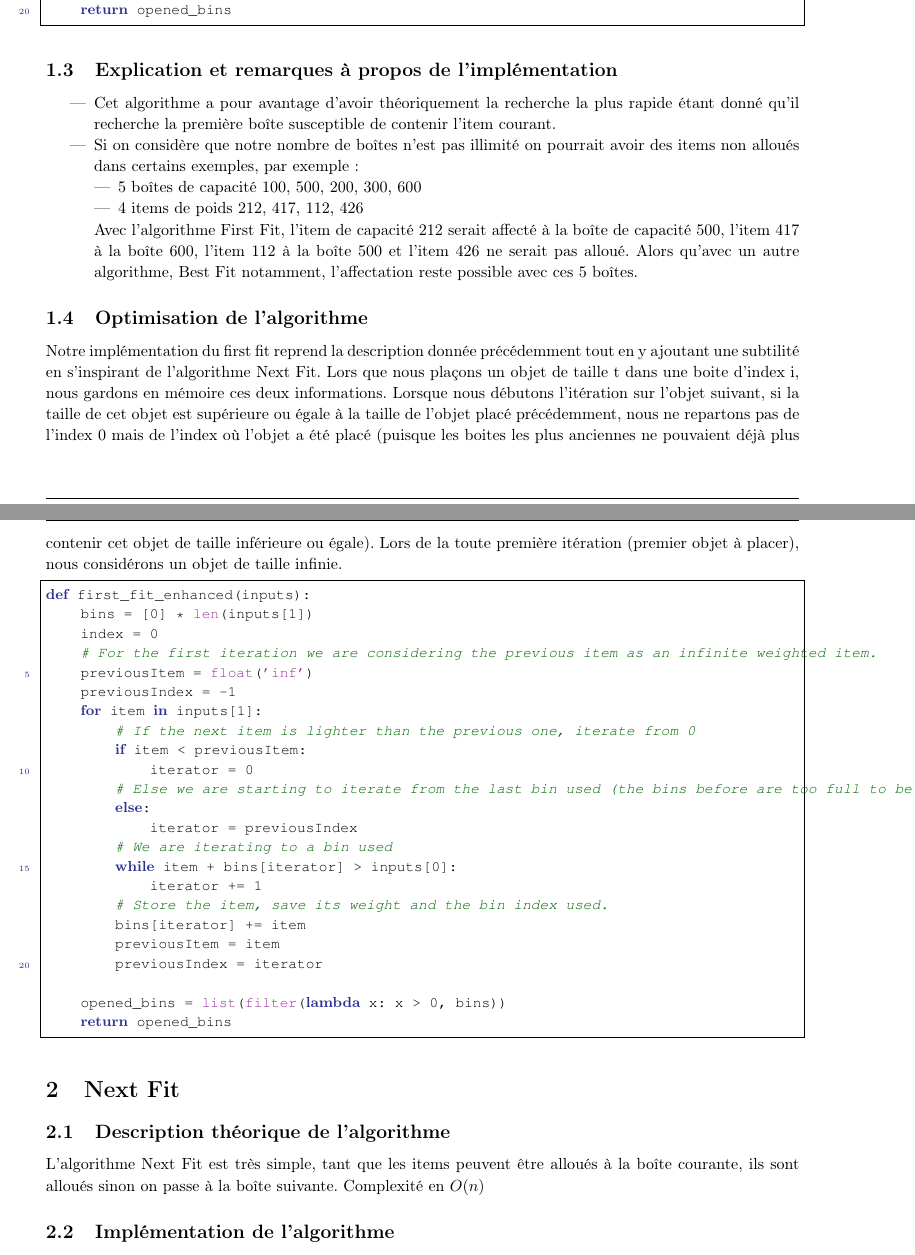
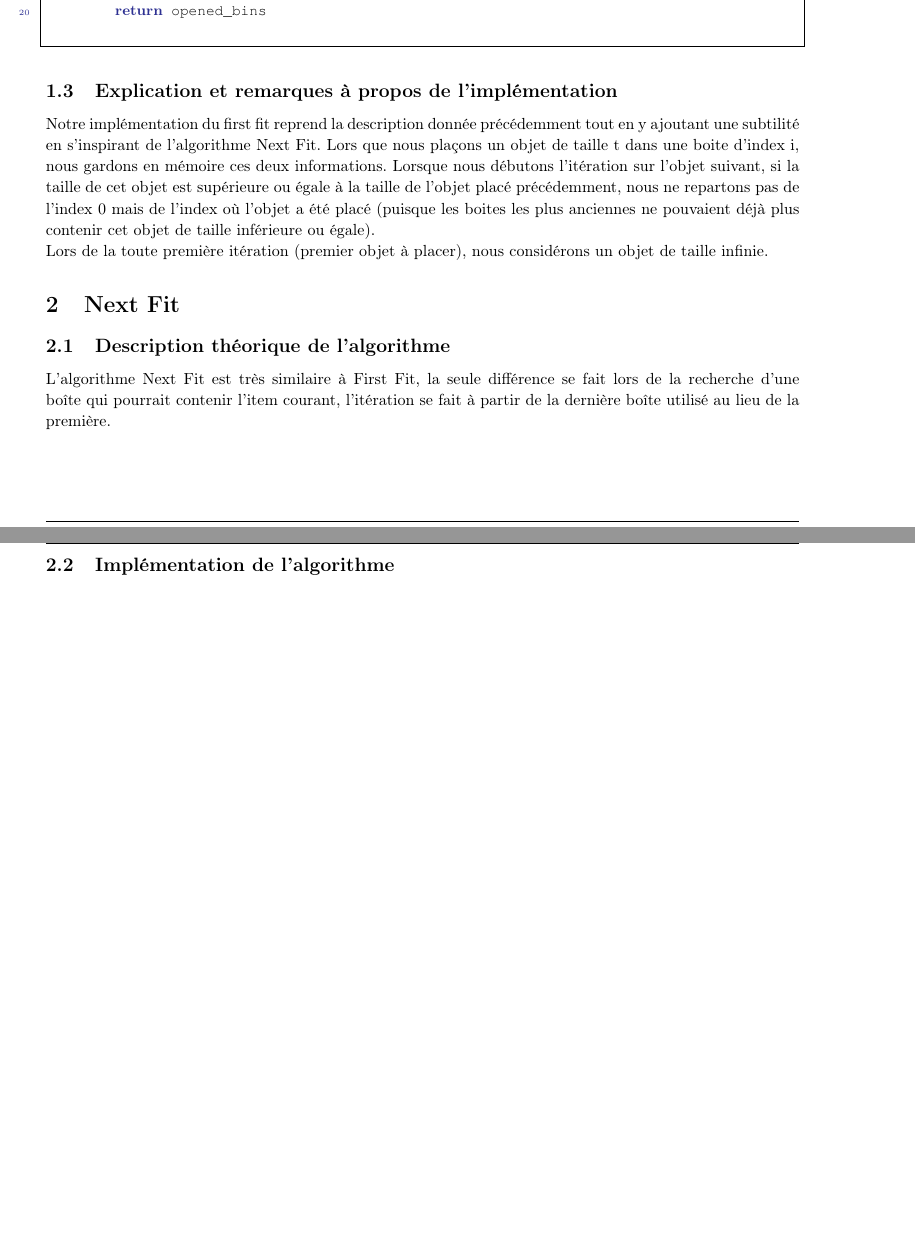
Before and after one commit to j-mortara/S7_AC_BinPacking, a LaTeX document (doc/rapport.tex): two parts of pages 3 and 4 of 8 before the commit and two parts of pages 3 and 4 of 7 after it, joined at a grey line, cut so that both start at the same text, the shorter picture padded with empty space. Compiled offline with pdfLaTeX.

Commit message:
Merge branch 'master'

```diff
--- a/doc/rapport.tex
+++ b/doc/rapport.tex
@@ -168,50 +167,14 @@ def first_fit(inputs):
     \end{lstlisting}
 
     \subsection{Explication et remarques à propos de l'implémentation}
-\begin{itemize}
-  \item Cet algorithme a pour avantage d'avoir théoriquement la recherche la plus rapide étant donné qu'il recherche la première boîte susceptible de contenir l'item courant.
-  \item Si on considère que notre nombre de boîtes n'est pas illimité on pourrait avoir des items non alloués dans certains exemples, par exemple:
-  \begin{itemize}
-  \item 5 boîtes de capacité 100, 500, 200, 300, 600
-  \item 4 items de poids 212, 417, 112, 426
-  \end{itemize}
-  Avec l'algorithme First Fit, l'item de capacité 212 serait affecté à la boîte de capacité 500, l'item 417 à la boîte 600, l'item 112 à la boîte 500 et l'item 426 ne serait pas alloué. Alors qu'avec un autre algorithme, Best Fit notamment, l'affectation reste possible avec ces 5 boîtes.
-\end{itemize}
-
-\subsection{Optimisation de l'algorithme}
     Notre implémentation du first fit reprend la description donnée précédemment
     tout en y ajoutant une subtilité en s'inspirant de l'algorithme Next Fit. Lors que nous plaçons un objet de taille t dans une boite
     d'index i, nous gardons en mémoire ces deux informations. Lorsque nous débutons l'itération
     sur l'objet suivant, si la taille de cet objet est supérieure ou égale à la taille de l'objet placé précédemment, nous ne repartons pas
     de l'index 0 mais de l'index où l'objet a été placé (puisque les boites les plus anciennes ne pouvaient déjà plus contenir cet objet
     de taille inférieure ou égale).
+
     Lors de la toute première itération (premier objet à placer), nous considérons un objet de taille infinie.
-
-\begin{lstlisting}[language=Python, frame=single]
-def first_fit_enhanced(inputs):
-    bins = [0] * len(inputs[1])
-    index = 0
-    # For the first iteration we are considering the previous item as an infinite weighted item.
-    previousItem = float('inf')
-    previousIndex = -1
-    for item in inputs[1]:
-        # If the next item is lighter than the previous one, iterate from 0
-        if item < previousItem:
-            iterator = 0
-        # Else we are starting to iterate from the last bin used (the bins before are too full to be used).
-        else:
-            iterator = previousIndex
-        # We are iterating to a bin used
-        while item + bins[iterator] > inputs[0]:
-            iterator += 1
-        # Store the item, save its weight and the bin index used.
-        bins[iterator] += item
-        previousItem = item
-        previousIndex = iterator
-
-    opened_bins = list(filter(lambda x: x > 0, bins))
-    return opened_bins
-\end{lstlisting}
 
     %----------------------------------------------------------------------------------------
     %	Next Fit
@@ -222,8 +185,7 @@ def first_fit_enhanced(inputs):
     \section{Next Fit}
 
     \subsection{Description théorique de l'algorithme}
-L'algorithme Next Fit est très simple, tant que les items peuvent être alloués à la boîte courante, ils sont alloués sinon on passe à la boîte suivante.
-Complexité en $O(n)$
+    L'algorithme Next Fit est très similaire à First Fit, la seule différence se fait lors de la recherche d'une boîte qui pourrait contenir l'item courant, l'itération se fait à partir de la dernière boîte utilisé au lieu de la première.
 
     \subsection{Implémentation de l'algorithme}
     \begin{lstlisting}[language=Python, frame=single]
```
Also changed, not shown: doc/rapport.tex (28 more changed lines), 1 other file. Lines whose indentation alone changed are shown as unchanged.
